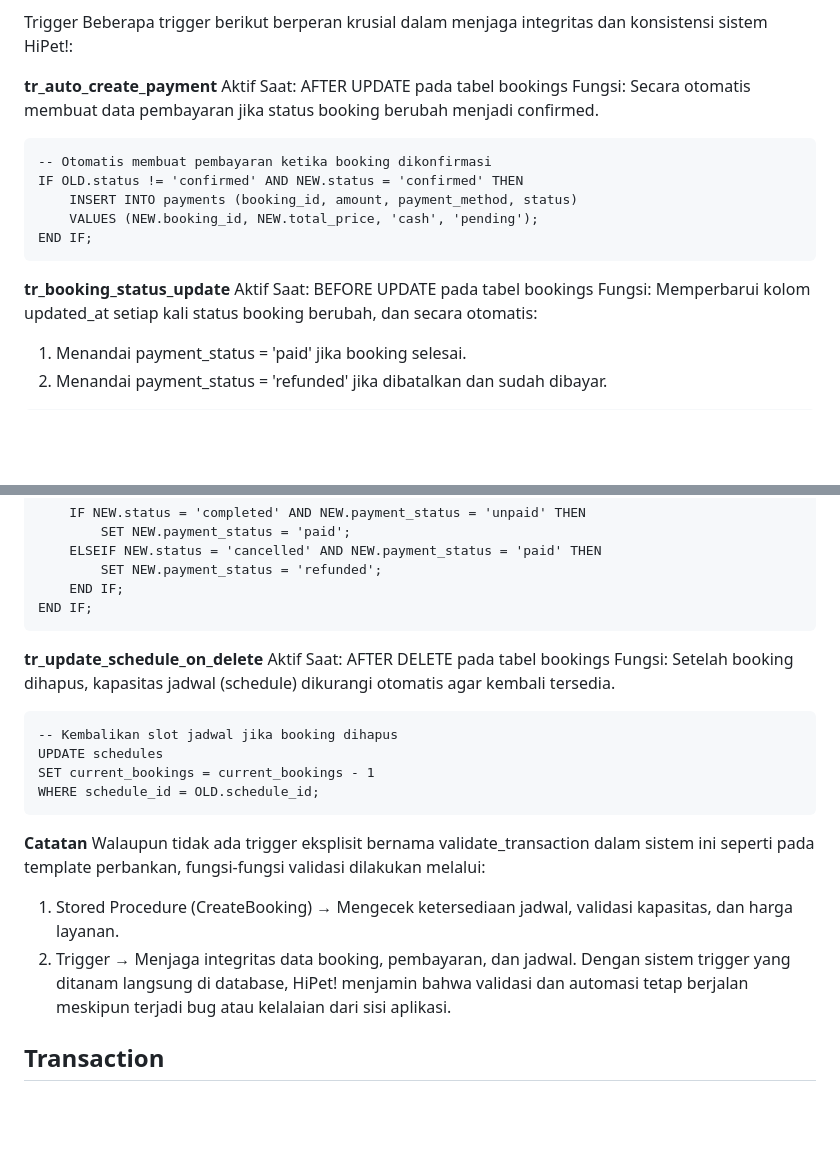
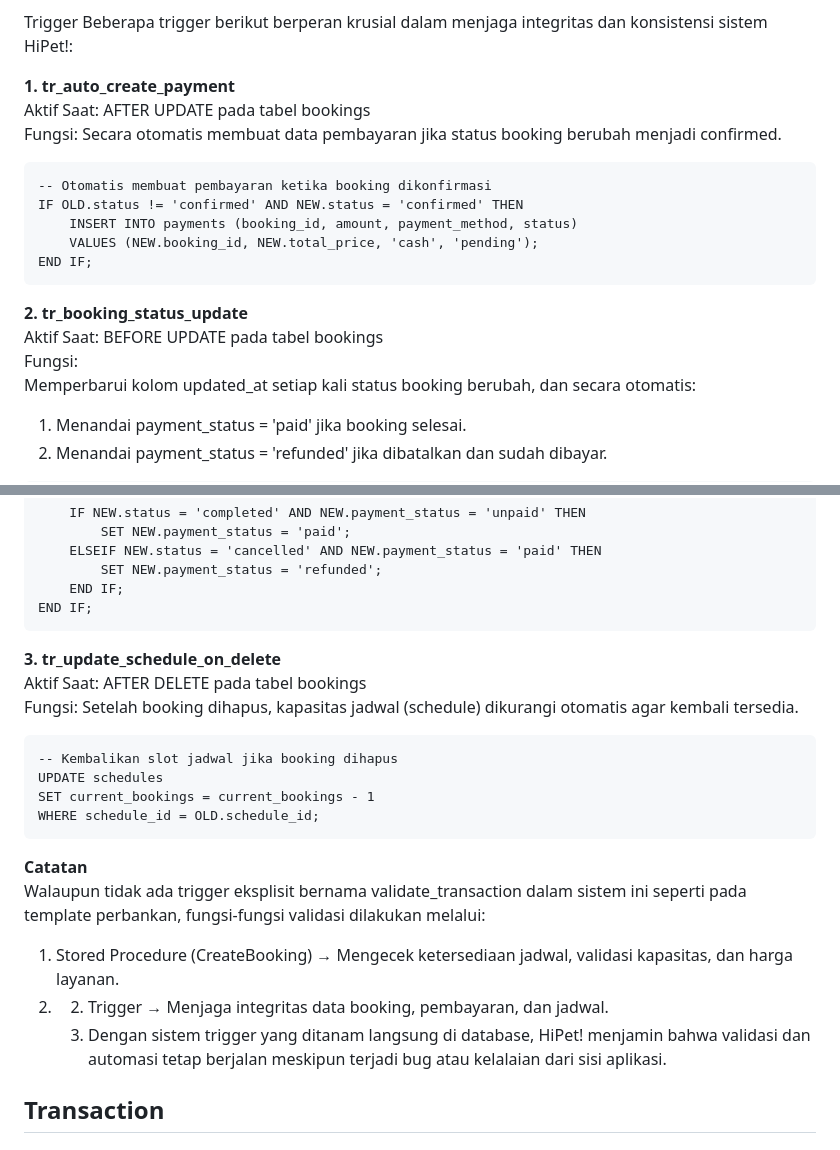
Before and after one commit to wahyuwsap/HiPet, a Markdown page: README.md, 2 parts joined by grey strips. Drawn GitHub-style; blank space fills up the shorter version.

````diff
--- a/README.md
+++ b/README.md
@@ -79,10 +79,9 @@ Trigger pada sistem HiPet! berfungsi sebagai pengaman otomatis yang aktif ketika
 Trigger
 Beberapa trigger berikut berperan krusial dalam menjaga integritas dan konsistensi sistem HiPet!:
 
-**tr_auto_create_payment**
+**1. tr_auto_create_payment**
 Aktif Saat: AFTER UPDATE pada tabel bookings
-Fungsi:
-Secara otomatis membuat data pembayaran jika status booking berubah menjadi confirmed.
+Fungsi: Secara otomatis membuat data pembayaran jika status booking berubah menjadi confirmed.
 ```
 -- Otomatis membuat pembayaran ketika booking dikonfirmasi
 IF OLD.status != 'confirmed' AND NEW.status = 'confirmed' THEN
@@ -91,7 +90,7 @@ IF OLD.status != 'confirmed' AND NEW.status = 'confirmed' THEN
 END IF;
 ```
 
-**tr_booking_status_update**
+**2. tr_booking_status_update**
 Aktif Saat: BEFORE UPDATE pada tabel bookings
 Fungsi:
 Memperbarui kolom updated_at setiap kali status booking berubah, dan secara otomatis:
@@ -110,11 +109,9 @@ IF OLD.status != NEW.status THEN
 END IF;
 ```
 
-**tr_update_schedule_on_delete**
+**3. tr_update_schedule_on_delete**
 Aktif Saat: AFTER DELETE pada tabel bookings
-Fungsi:
-Setelah booking dihapus, kapasitas jadwal (schedule) dikurangi otomatis agar kembali tersedia.
-
+Fungsi: Setelah booking dihapus, kapasitas jadwal (schedule) dikurangi otomatis agar kembali tersedia.
 ```
 -- Kembalikan slot jadwal jika booking dihapus
 UPDATE schedules
@@ -126,8 +123,8 @@ WHERE schedule_id = OLD.schedule_id;
 **Catatan**
 Walaupun tidak ada trigger eksplisit bernama validate_transaction dalam sistem ini seperti pada template perbankan, fungsi-fungsi validasi dilakukan melalui:
 1. Stored Procedure (CreateBooking) → Mengecek ketersediaan jadwal, validasi kapasitas, dan harga layanan.
-2. Trigger → Menjaga integritas data booking, pembayaran, dan jadwal.
-Dengan sistem trigger yang ditanam langsung di database, HiPet! menjamin bahwa validasi dan automasi tetap berjalan meskipun terjadi bug atau kelalaian dari sisi aplikasi.
+2. 2. Trigger → Menjaga integritas data booking, pembayaran, dan jadwal.
+   3. Dengan sistem trigger yang ditanam langsung di database, HiPet! menjamin bahwa validasi dan automasi tetap berjalan meskipun terjadi bug atau kelalaian dari sisi aplikasi.
 
 
 
````
